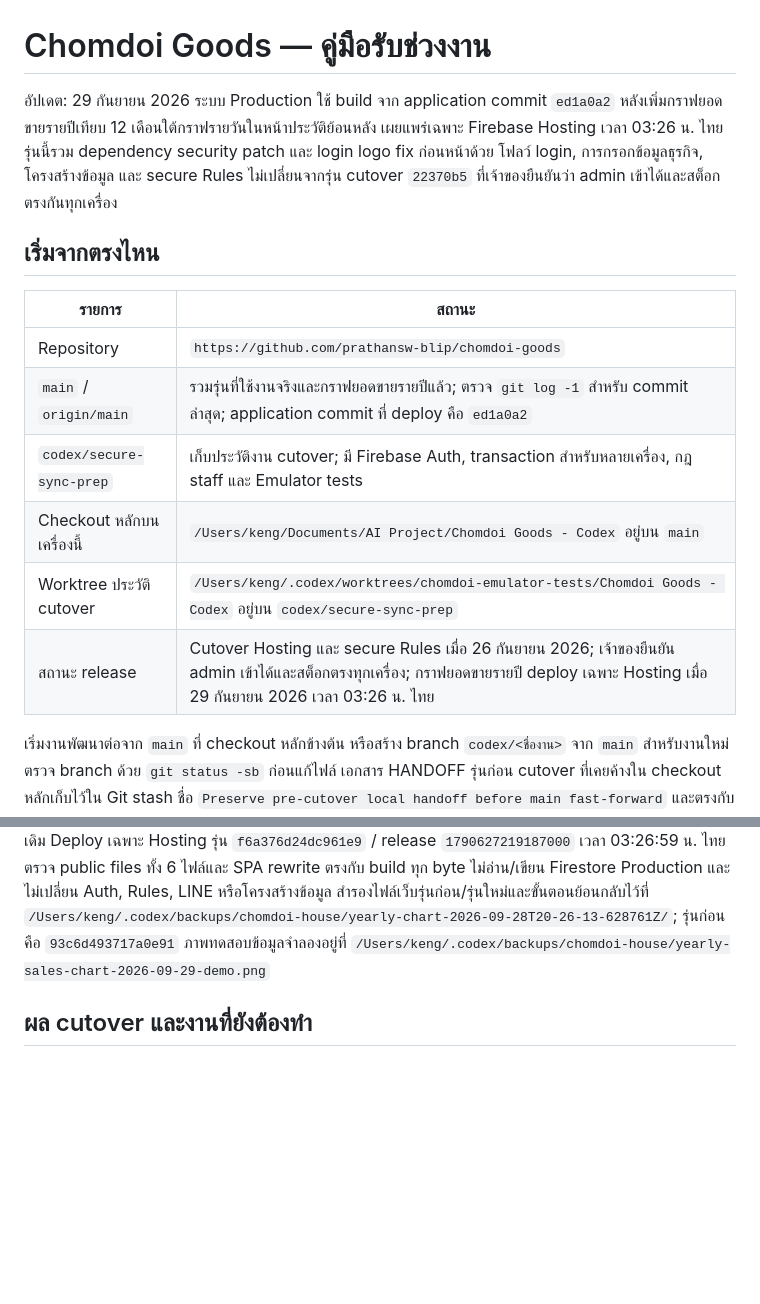
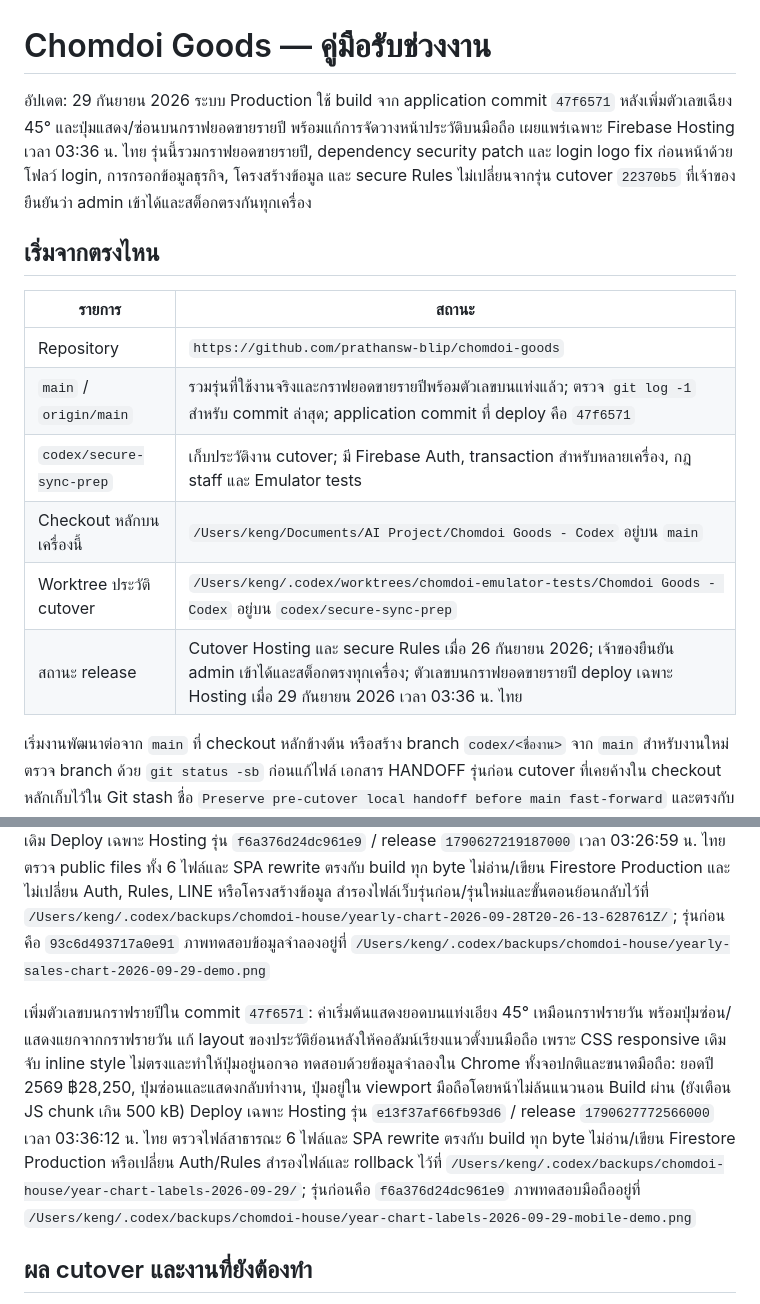
Before and after one commit to prathansw-blip/chomdoi-goods, a Markdown page: HANDOFF.md, 2 parts joined by grey strips. Rendered like a GitHub page; blank space fills up the shorter version.

Commit message:
Document yearly chart label release

```diff
--- a/HANDOFF.md
+++ b/HANDOFF.md
@@ -1,17 +1,17 @@
 # Chomdoi Goods — คู่มือรับช่วงงาน
 
-อัปเดต: 29 กันยายน 2026 ระบบ Production ใช้ build จาก application commit `ed1a0a2` หลังเพิ่มกราฟยอดขายรายปีเทียบ 12 เดือนใต้กราฟรายวันในหน้าประวัติย้อนหลัง เผยแพร่เฉพาะ Firebase Hosting เวลา 03:26 น. ไทย รุ่นนี้รวม dependency security patch และ login logo fix ก่อนหน้าด้วย โฟลว์ login, การกรอกข้อมูลธุรกิจ, โครงสร้างข้อมูล และ secure Rules ไม่เปลี่ยนจากรุ่น cutover `22370b5` ที่เจ้าของยืนยันว่า admin เข้าได้และสต็อกตรงกันทุกเครื่อง
+อัปเดต: 29 กันยายน 2026 ระบบ Production ใช้ build จาก application commit `47f6571` หลังเพิ่มตัวเลขเฉียง 45° และปุ่มแสดง/ซ่อนบนกราฟยอดขายรายปี พร้อมแก้การจัดวางหน้าประวัติบนมือถือ เผยแพร่เฉพาะ Firebase Hosting เวลา 03:36 น. ไทย รุ่นนี้รวมกราฟยอดขายรายปี, dependency security patch และ login logo fix ก่อนหน้าด้วย โฟลว์ login, การกรอกข้อมูลธุรกิจ, โครงสร้างข้อมูล และ secure Rules ไม่เปลี่ยนจากรุ่น cutover `22370b5` ที่เจ้าของยืนยันว่า admin เข้าได้และสต็อกตรงกันทุกเครื่อง
 
 ## เริ่มจากตรงไหน
 
 | รายการ | สถานะ |
 | --- | --- |
 | Repository | `https://github.com/prathansw-blip/chomdoi-goods` |
-| `main` / `origin/main` | รวมรุ่นที่ใช้งานจริงและกราฟยอดขายรายปีแล้ว; ตรวจ `git log -1` สำหรับ commit ล่าสุด; application commit ที่ deploy คือ `ed1a0a2` |
+| `main` / `origin/main` | รวมรุ่นที่ใช้งานจริงและกราฟยอดขายรายปีพร้อมตัวเลขบนแท่งแล้ว; ตรวจ `git log -1` สำหรับ commit ล่าสุด; application commit ที่ deploy คือ `47f6571` |
 | `codex/secure-sync-prep` | เก็บประวัติงาน cutover; มี Firebase Auth, transaction สำหรับหลายเครื่อง, กฎ staff และ Emulator tests |
 | Checkout หลักบนเครื่องนี้ | `/Users/keng/Documents/AI Project/Chomdoi Goods - Codex` อยู่บน `main` |
 | Worktree ประวัติ cutover | `/Users/keng/.codex/worktrees/chomdoi-emulator-tests/Chomdoi Goods - Codex` อยู่บน `codex/secure-sync-prep` |
-| สถานะ release | Cutover Hosting และ secure Rules เมื่อ 26 กันยายน 2026; เจ้าของยืนยัน admin เข้าได้และสต็อกตรงทุกเครื่อง; กราฟยอดขายรายปี deploy เฉพาะ Hosting เมื่อ 29 กันยายน 2026 เวลา 03:26 น. ไทย |
+| สถานะ release | Cutover Hosting และ secure Rules เมื่อ 26 กันยายน 2026; เจ้าของยืนยัน admin เข้าได้และสต็อกตรงทุกเครื่อง; ตัวเลขบนกราฟยอดขายรายปี deploy เฉพาะ Hosting เมื่อ 29 กันยายน 2026 เวลา 03:36 น. ไทย |
 
 เริ่มงานพัฒนาต่อจาก `main` ที่ checkout หลักข้างต้น หรือสร้าง branch `codex/<ชื่องาน>` จาก `main` สำหรับงานใหม่ ตรวจ branch ด้วย `git status -sb` ก่อนแก้ไฟล์ เอกสาร HANDOFF รุ่นก่อน cutover ที่เคยค้างใน checkout หลักเก็บไว้ใน Git stash ชื่อ `Preserve pre-cutover local handoff before main fast-forward` และตรงกับเอกสารที่มีอยู่ในประวัติ Git แล้ว ไฟล์ cache ของ Firebase CLI และ `.serena/` เป็นข้อมูลเฉพาะเครื่องและถูก ignore
 
@@ -78,6 +78,8 @@ rtk proxy env PATH=/opt/homebrew/opt/openjdk@21/bin:$PATH npm run dev:emulator
 
 เพิ่มกราฟยอดขายรายปีใน commit `ed1a0a2`: หน้าสรุปกะ > ประวัติย้อนหลัง แสดงกราฟ 12 เดือนใต้กราฟรายวัน เลือกปีได้ และกางตารางตัวเลขรายเดือนได้ ยอดขายในกราฟรายวัน/รายปีนับเงินสดและโอน ไม่รวมรายการฟรี เพื่อให้ตรงกับยอดรวมรายเดือนที่มีอยู่เดิม ทดสอบด้วยข้อมูลจำลองใน Auth/Firestore Emulator: ยอดปี 2569 ฿700, กันยายน ฿350, เปลี่ยนไปปี 2568 ได้ ฿100; Emulator tests ผ่าน 45/45 และ build ผ่านพร้อมคำเตือน chunk เกิน 500 kB ตามเดิม Deploy เฉพาะ Hosting รุ่น `f6a376d24dc961e9` / release `1790627219187000` เวลา 03:26:59 น. ไทย ตรวจ public files ทั้ง 6 ไฟล์และ SPA rewrite ตรงกับ build ทุก byte ไม่อ่าน/เขียน Firestore Production และไม่เปลี่ยน Auth, Rules, LINE หรือโครงสร้างข้อมูล สำรองไฟล์เว็บรุ่นก่อน/รุ่นใหม่และขั้นตอนย้อนกลับไว้ที่ `/Users/keng/.codex/backups/chomdoi-house/yearly-chart-2026-09-28T20-26-13-628761Z/`; รุ่นก่อนคือ `93c6d493717a0e91` ภาพทดสอบข้อมูลจำลองอยู่ที่ `/Users/keng/.codex/backups/chomdoi-house/yearly-sales-chart-2026-09-29-demo.png`
 
+เพิ่มตัวเลขบนกราฟรายปีใน commit `47f6571`: ค่าเริ่มต้นแสดงยอดบนแท่งเอียง 45° เหมือนกราฟรายวัน พร้อมปุ่มซ่อน/แสดงแยกจากกราฟรายวัน แก้ layout ของประวัติย้อนหลังให้คอลัมน์เรียงแนวตั้งบนมือถือ เพราะ CSS responsive เดิมจับ inline style ไม่ตรงและทำให้ปุ่มอยู่นอกจอ ทดสอบด้วยข้อมูลจำลองใน Chrome ทั้งจอปกติและขนาดมือถือ: ยอดปี 2569 ฿28,250, ปุ่มซ่อนและแสดงกลับทำงาน, ปุ่มอยู่ใน viewport มือถือโดยหน้าไม่ล้นแนวนอน Build ผ่าน (ยังเตือน JS chunk เกิน 500 kB) Deploy เฉพาะ Hosting รุ่น `e13f37af66fb93d6` / release `1790627772566000` เวลา 03:36:12 น. ไทย ตรวจไฟล์สาธารณะ 6 ไฟล์และ SPA rewrite ตรงกับ build ทุก byte ไม่อ่าน/เขียน Firestore Production หรือเปลี่ยน Auth/Rules สำรองไฟล์และ rollback ไว้ที่ `/Users/keng/.codex/backups/chomdoi-house/year-chart-labels-2026-09-29/`; รุ่นก่อนคือ `f6a376d24dc961e9` ภาพทดสอบมือถืออยู่ที่ `/Users/keng/.codex/backups/chomdoi-house/year-chart-labels-2026-09-29-mobile-demo.png`
+
 ## ผล cutover และงานที่ยังต้องทำ
 
 - เจ้าของระบบยืนยันว่าหยุดทำรายการทุกเครื่องแล้ว จึง deploy maintenance rules, ตรวจว่าปิดการอ่านจริง, ตรวจ roster และสำรองล่าสุด แล้วลบเฉพาะ `users`/เพิ่ม `revision: 0` ด้วย update mask และ `updateTime` precondition อ่านกลับและเทียบทุกฟิลด์อื่นตรงกัน สินค้า 14 รายการและรายการขาย 1,143 รายการไม่เปลี่ยน รวมถึง Settings และ LINE token
```
Also changed, not shown: SECURITY_ROLLOUT.md (+8 -0 lines).
